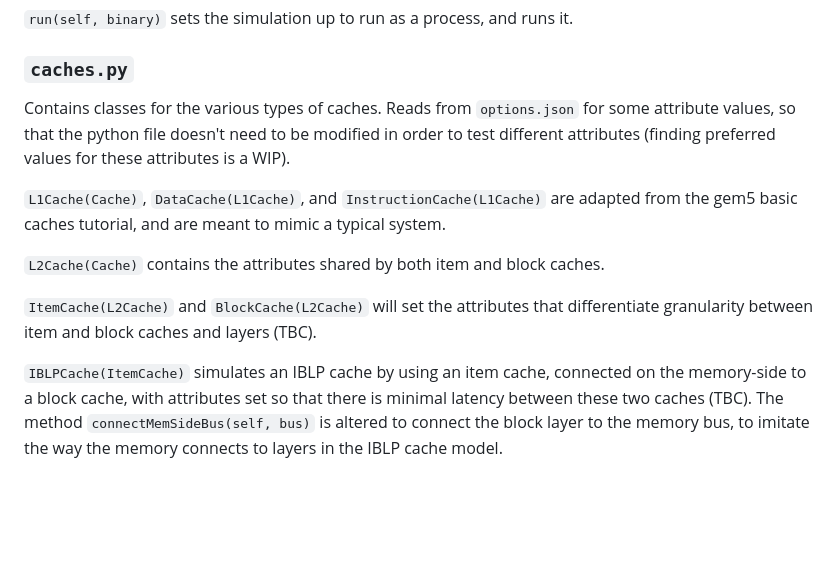
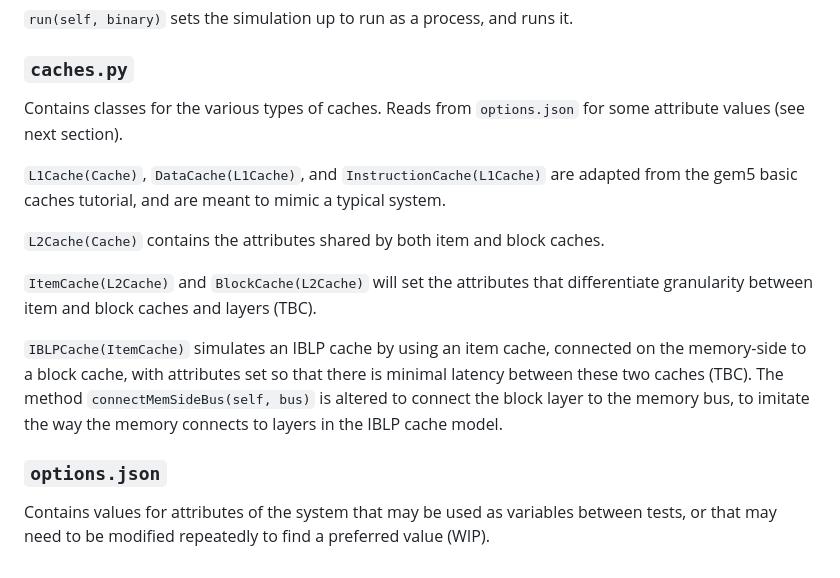
Before and after one commit to alanrjes/thesis, a Markdown page: README.md, the part around one of its changes. GitHub-like rendering; blank space fills up the shorter version.

```diff
--- a/README.md
+++ b/README.md
@@ -78,7 +101,7 @@ Contains the class `StreamlinedSystem` which inherits the gem5 `System` class, a
 
 ### `caches.py`
 
-Contains classes for the various types of caches. Reads from `options.json` for some attribute values, so that the python file doesn't need to be modified in order to test different attributes (finding preferred values for these attributes is a WIP).
+Contains classes for the various types of caches. Reads from `options.json` for some attribute values (see next section).
 
 `L1Cache(Cache)`, `DataCache(L1Cache)`, and `InstructionCache(L1Cache)` are adapted from the gem5 basic caches tutorial, and are meant to mimic a typical system.
 
@@ -87,3 +110,7 @@ Contains classes for the various types of caches. Reads from `options.json` for
 `ItemCache(L2Cache)` and `BlockCache(L2Cache)` will set the attributes that differentiate granularity between item and block caches and layers (TBC).
 
 `IBLPCache(ItemCache)` simulates an IBLP cache by using an item cache, connected on the memory-side to a block cache, with attributes set so that there is minimal latency between these two caches (TBC). The method `connectMemSideBus(self, bus)` is altered to connect the block layer to the memory bus, to imitate the way the memory connects to layers in the IBLP cache model.
+
+### `options.json`
+
+Contains values for attributes of the system that may be used as variables between tests, or that may need to be modified repeatedly to find a preferred value (WIP).
```
Also changed, not shown: other parts of README.md (+38 -15 lines).
